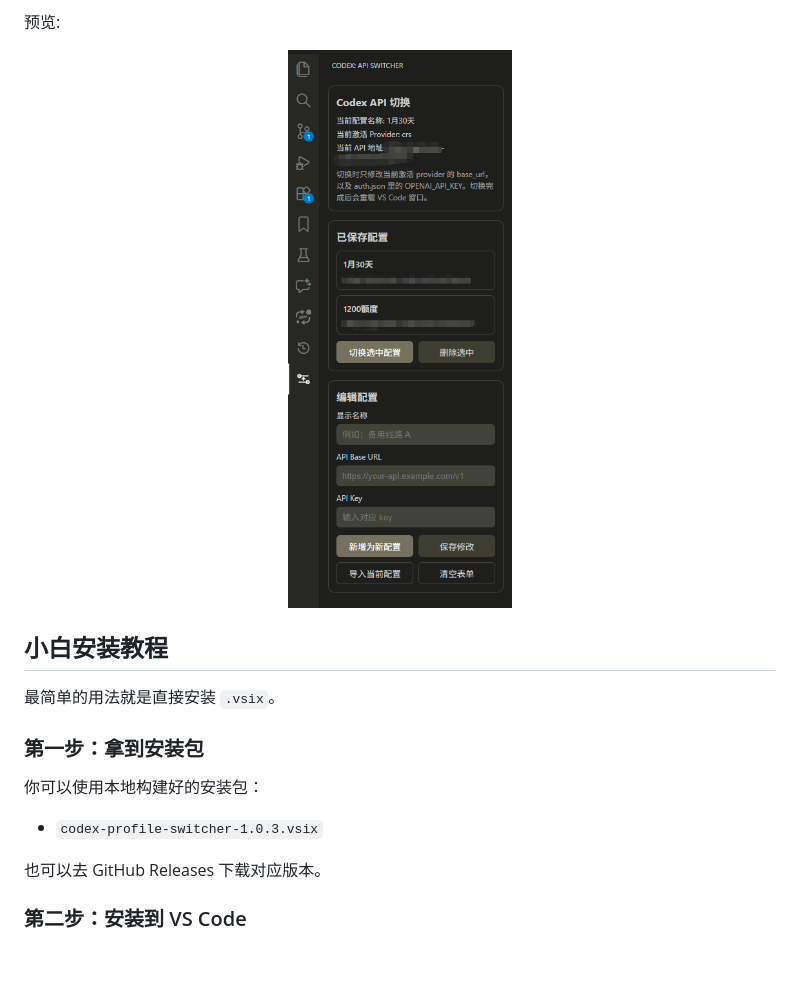
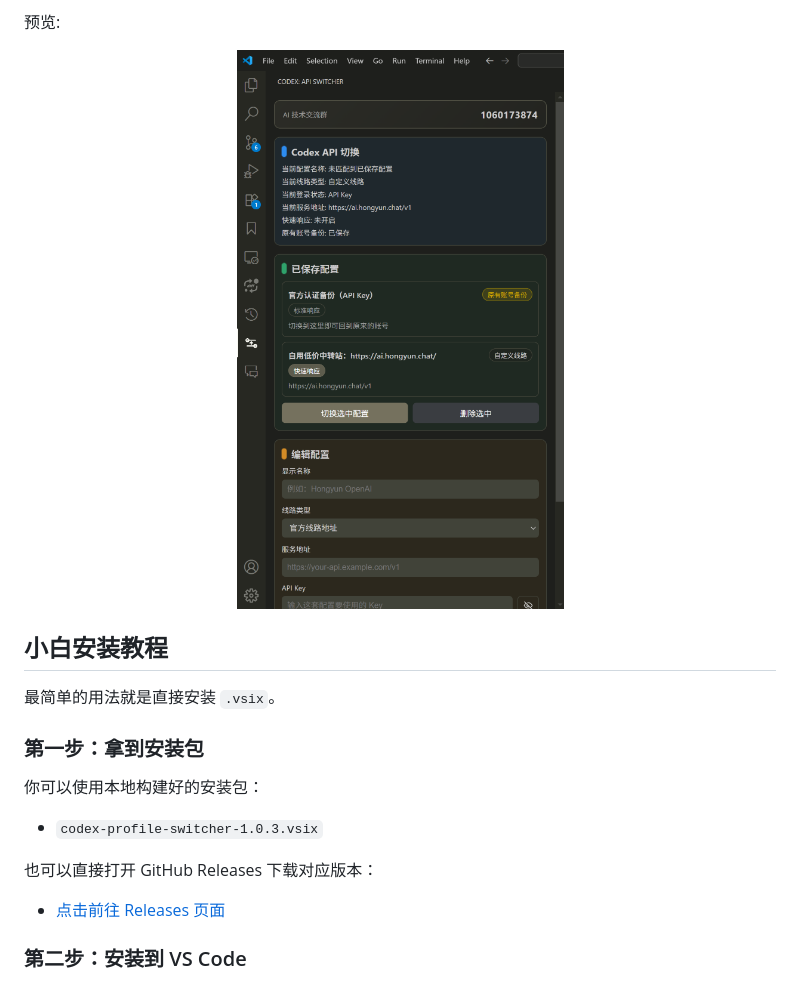
Before and after one commit to YuFeng128/codex-profile-switcher-vscode, a Markdown page: README.md, the part around the change. Rendered like a GitHub page; pictures changed too: resource/show.png; blank space fills up the shorter version.

Commit message:
Update README release link and preview image

```diff
--- a/README.md
+++ b/README.md
@@ -65,7 +65,9 @@
 
 - `codex-profile-switcher-1.0.3.vsix`
 
-也可以去 GitHub Releases 下载对应版本。
+也可以直接打开 GitHub Releases 下载对应版本：
+
+- [点击前往 Releases 页面](https://github.com/YuFeng128/codex-profile-switcher-vscode/releases)
 
 ### 第二步：安装到 VS Code
 
```
